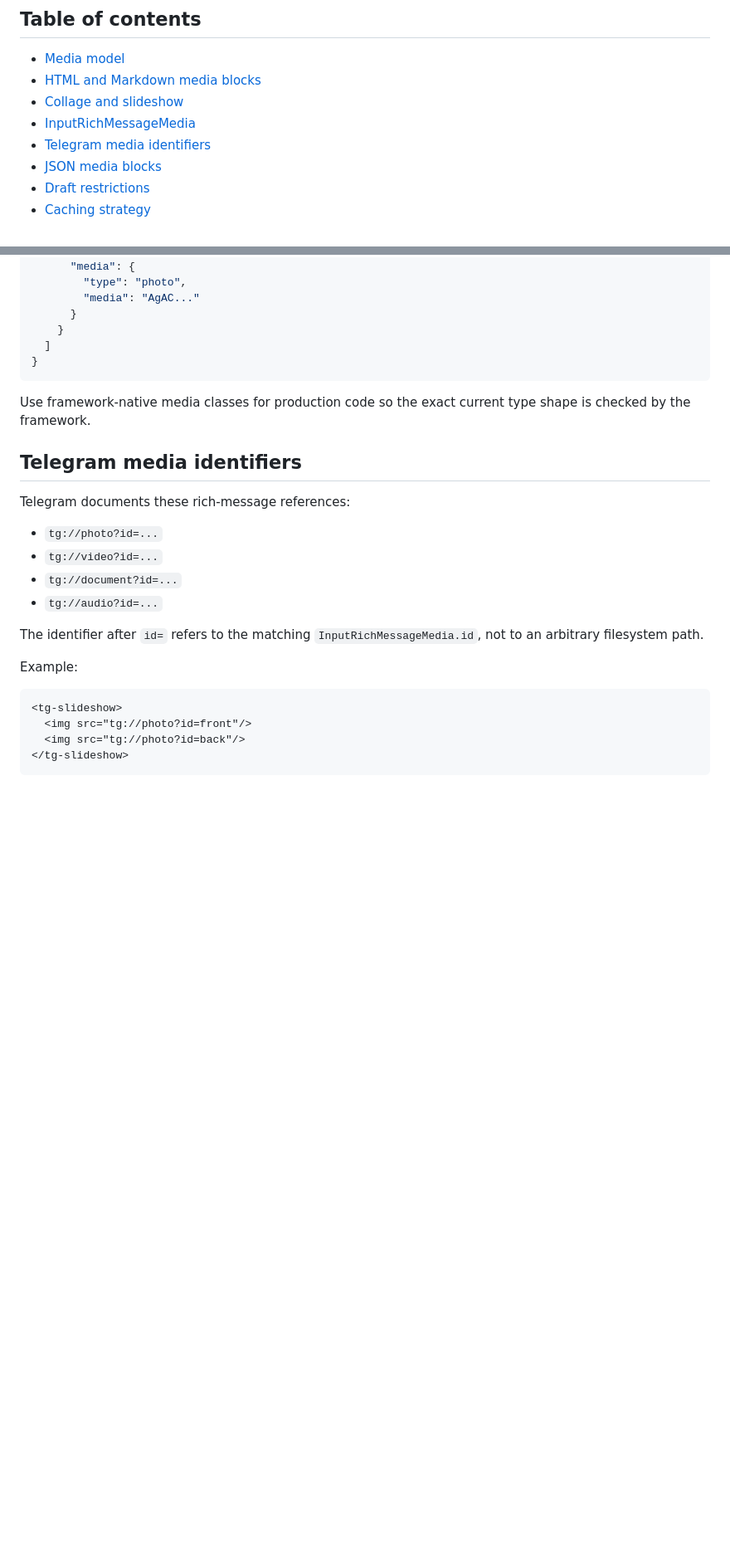
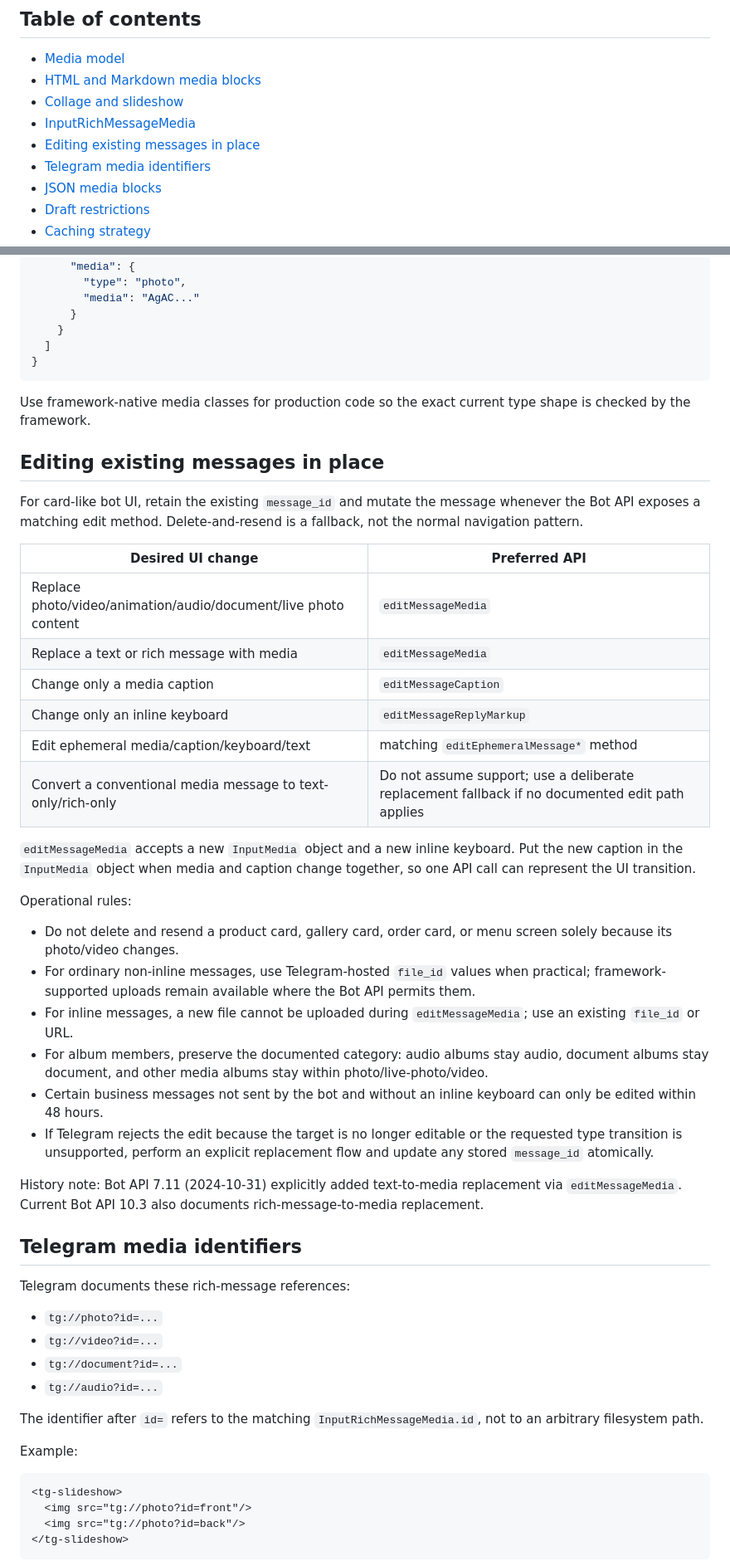
Before and after one commit to Amirezamky9/telegram-rich-ui, a Markdown page: references/slideshow-and-media.md, 2 parts joined by grey strips. Shown at 83% size. GitHub-like rendering; blank space fills up the shorter version.

Commit message:
docs: document editMessageMedia lifecycle

````diff
--- a/references/slideshow-and-media.md
+++ b/references/slideshow-and-media.md
@@ -6,6 +6,7 @@
 - [HTML and Markdown media blocks](#html-and-markdown-media-blocks)
 - [Collage and slideshow](#collage-and-slideshow)
 - [InputRichMessageMedia](#inputrichmessagemedia)
+- [Editing existing messages in place](#editing-existing-messages-in-place)
 - [Telegram media identifiers](#telegram-media-identifiers)
 - [JSON media blocks](#json-media-blocks)
 - [Draft restrictions](#draft-restrictions)
@@ -87,6 +88,32 @@ Example conceptual payload:
 ```
 
 Use framework-native media classes for production code so the exact current type shape is checked by the framework.
+
+## Editing existing messages in place
+
+For card-like bot UI, retain the existing `message_id` and mutate the message whenever the Bot API exposes a matching edit method. Delete-and-resend is a fallback, not the normal navigation pattern.
+
+| Desired UI change | Preferred API |
+| --- | --- |
+| Replace photo/video/animation/audio/document/live photo content | `editMessageMedia` |
+| Replace a text or rich message with media | `editMessageMedia` |
+| Change only a media caption | `editMessageCaption` |
+| Change only an inline keyboard | `editMessageReplyMarkup` |
+| Edit ephemeral media/caption/keyboard/text | matching `editEphemeralMessage*` method |
+| Convert a conventional media message to text-only/rich-only | Do not assume support; use a deliberate replacement fallback if no documented edit path applies |
+
+`editMessageMedia` accepts a new `InputMedia` object and a new inline keyboard. Put the new caption in the `InputMedia` object when media and caption change together, so one API call can represent the UI transition.
+
+Operational rules:
+
+- Do not delete and resend a product card, gallery card, order card, or menu screen solely because its photo/video changes.
+- For ordinary non-inline messages, use Telegram-hosted `file_id` values when practical; framework-supported uploads remain available where the Bot API permits them.
+- For inline messages, a new file cannot be uploaded during `editMessageMedia`; use an existing `file_id` or URL.
+- For album members, preserve the documented category: audio albums stay audio, document albums stay document, and other media albums stay within photo/live-photo/video.
+- Certain business messages not sent by the bot and without an inline keyboard can only be edited within 48 hours.
+- If Telegram rejects the edit because the target is no longer editable or the requested type transition is unsupported, perform an explicit replacement flow and update any stored `message_id` atomically.
+
+History note: Bot API 7.11 (2024-10-31) explicitly added text-to-media replacement via `editMessageMedia`. Current Bot API 10.3 also documents rich-message-to-media replacement.
 
 ## Telegram media identifiers
 
````
